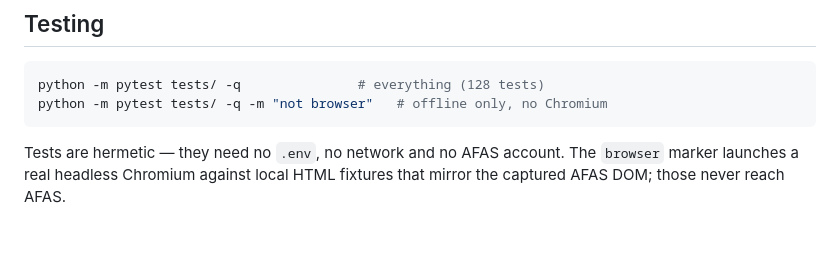
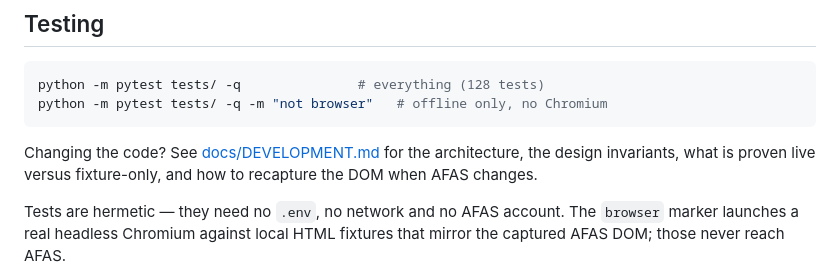
Before and after one commit to jessekatuin42/afas-thuiswerkdag, a Markdown page: README.md, the part around the change. Rendered like a GitHub page; blank space fills up the shorter version.

````diff
--- a/README.md
+++ b/README.md
@@ -198,6 +198,10 @@ python -m pytest tests/ -q               # everything (128 tests)
 python -m pytest tests/ -q -m "not browser"   # offline only, no Chromium
 ```
 
+Changing the code? See [docs/DEVELOPMENT.md](docs/DEVELOPMENT.md) for the
+architecture, the design invariants, what is proven live versus fixture-only,
+and how to recapture the DOM when AFAS changes.
+
 Tests are hermetic — they need no `.env`, no network and no AFAS account. The
 `browser` marker launches a real headless Chromium against local HTML fixtures
 that mirror the captured AFAS DOM; those never reach AFAS.
````
Also changed, not shown: docs/DEVELOPMENT.md (added, +204 -0 lines).
